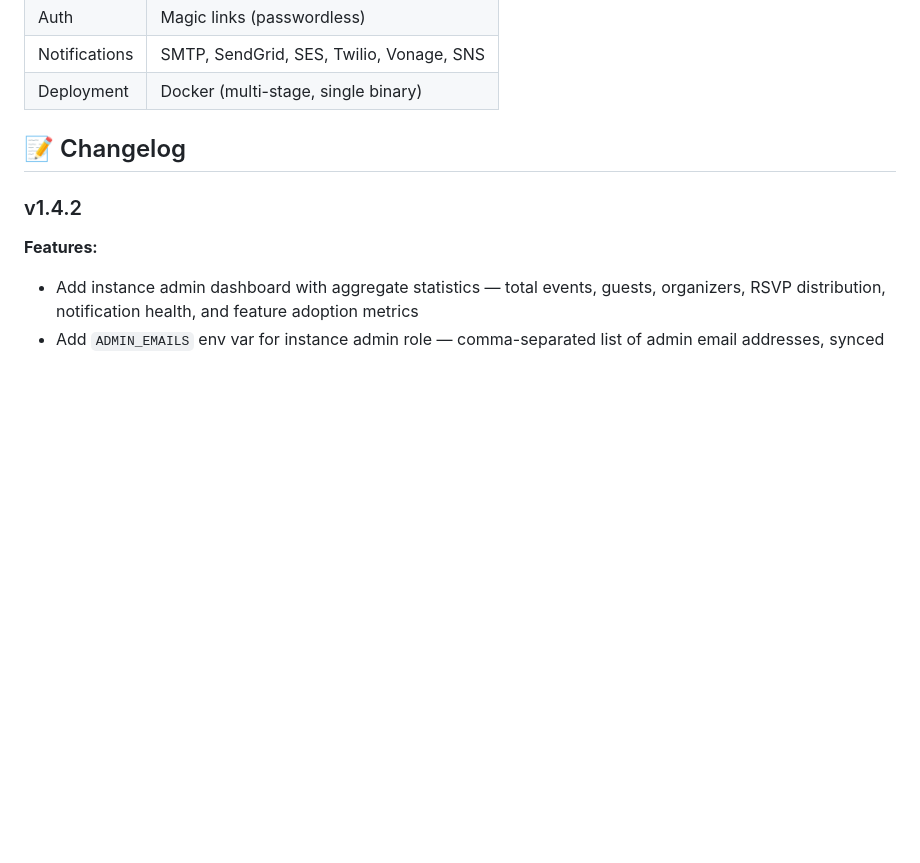
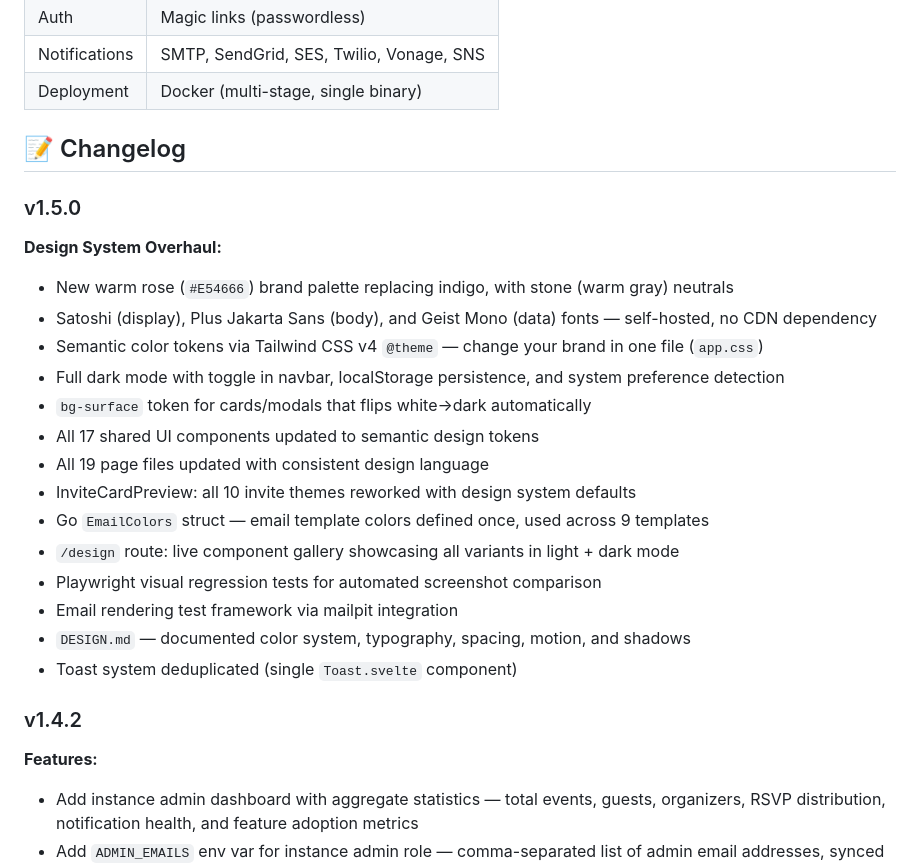
Before and after one commit to YannKr/openrsvp, a Markdown page: README.md, the part around the change. GitHub-like rendering; blank space fills up the shorter version.

Commit message:
docs: add v1.5.0 changelog entry

```diff
--- a/README.md
+++ b/README.md
@@ -409,6 +409,24 @@ docker compose exec postgres pg_dump -U openrsvp openrsvp > backup.sql
 
 ## 📝 Changelog
 
+### v1.5.0
+
+**Design System Overhaul:**
+- New warm rose (`#E54666`) brand palette replacing indigo, with stone (warm gray) neutrals
+- Satoshi (display), Plus Jakarta Sans (body), and Geist Mono (data) fonts — self-hosted, no CDN dependency
+- Semantic color tokens via Tailwind CSS v4 `@theme` — change your brand in one file (`app.css`)
+- Full dark mode with toggle in navbar, localStorage persistence, and system preference detection
+- `bg-surface` token for cards/modals that flips white→dark automatically
+- All 17 shared UI components updated to semantic design tokens
+- All 19 page files updated with consistent design language
+- InviteCardPreview: all 10 invite themes reworked with design system defaults
+- Go `EmailColors` struct — email template colors defined once, used across 9 templates
+- `/design` route: live component gallery showcasing all variants in light + dark mode
+- Playwright visual regression tests for automated screenshot comparison
+- Email rendering test framework via mailpit integration
+- `DESIGN.md` — documented color system, typography, spacing, motion, and shadows
+- Toast system deduplicated (single `Toast.svelte` component)
+
 ### v1.4.2
 
 **Features:**
```
